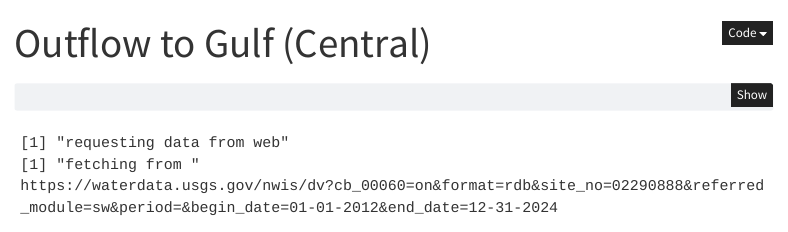
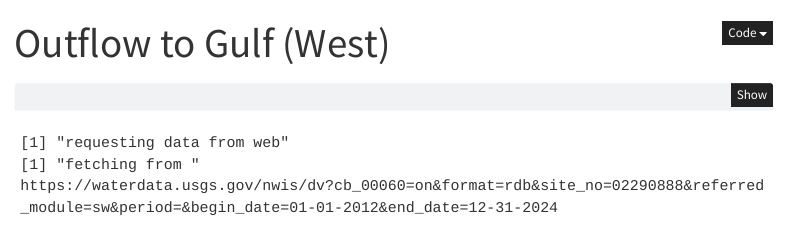
Before and after one commit to dotis/fkwq-usgs-river-gauges, a Quarto document (outflows/outflowWest.qmd): the page in a window 1100 px wide, from its top. Rendered offline with R 4.5, knitr and Pandoc in place of Quarto, with nearby package versions; some code elsewhere in the file could not run offline; menus at the side of the page are left out; common packages that the code uses without loading them are loaded.

Commit message:
fix naming central->west

````diff
--- a/outflows/outflowWest.qmd
+++ b/outflows/outflowWest.qmd
@@ -1,5 +1,5 @@
 ---
-title: "Outflow to Gulf (Central)"
+title: "Outflow to Gulf (West)"
 ---
 
 ```{R}
````
